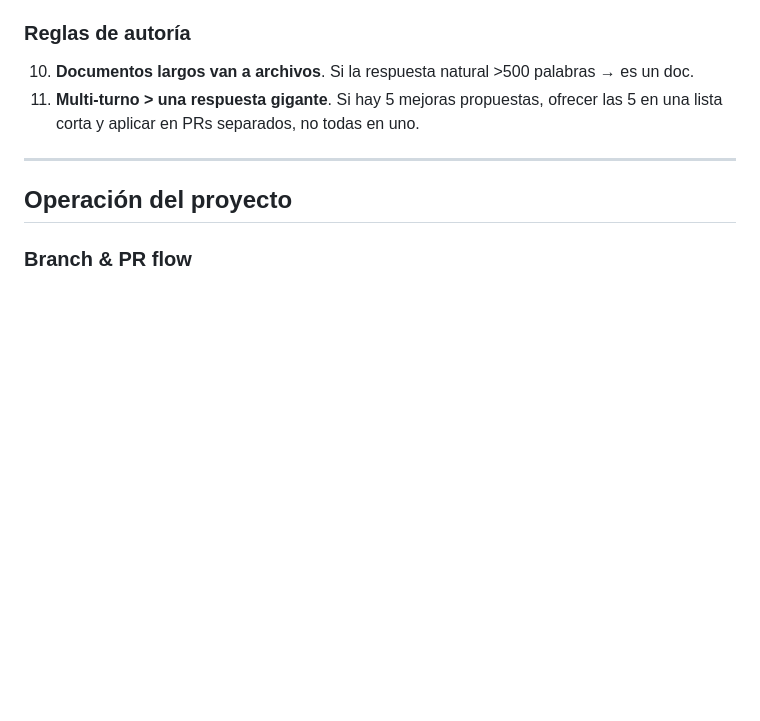
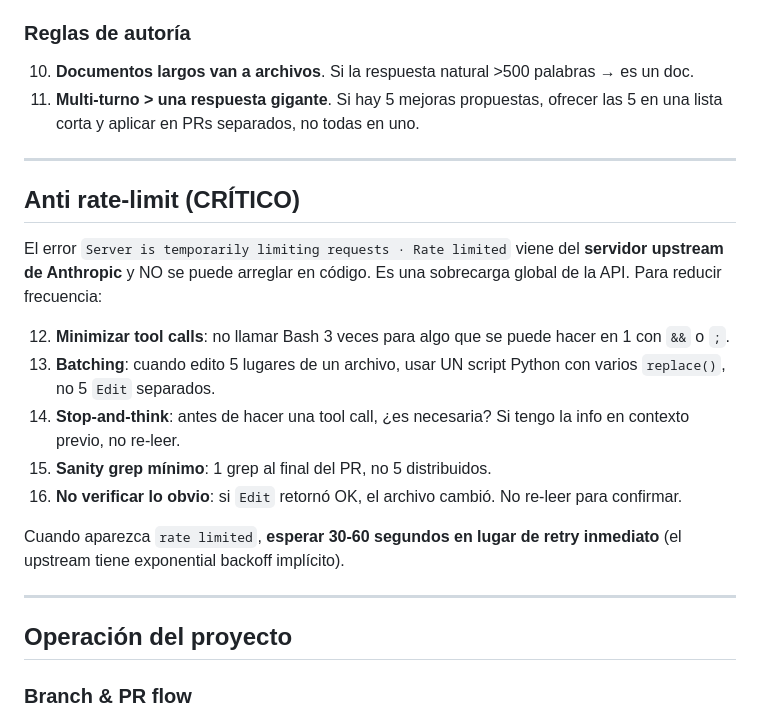
Before and after one commit to iKingRagnar/ShopyFit, a Markdown page: CLAUDE.md, the part around the change. GitHub-like rendering; blank space fills up the shorter version.

Commit message:
Add rate-limit discipline rules to CLAUDE.md (#36)
The 'Server is temporarily limiting requests · Rate limited' error
comes from Anthropic's API server (upstream overload), not from the
code. Cannot be fixed in the project. Best mitigation: reduce my
own request volume per turn. Added 5 new rules: minimize tool calls,
batch edits via single Python scripts, stop-and-think before each
call, single sanity grep at end, no re-verifying the obvious. Plus
a backoff strategy when the error does appear.

Co-authored-by: Claude <claude@anthropic.com>

```diff
--- a/CLAUDE.md
+++ b/CLAUDE.md
@@ -27,6 +27,20 @@ El error `Stream idle timeout - partial response received` ocurre cuando una sol
 
 10. **Documentos largos van a archivos**. Si la respuesta natural >500 palabras → es un doc.
 11. **Multi-turno > una respuesta gigante**. Si hay 5 mejoras propuestas, ofrecer las 5 en una lista corta y aplicar en PRs separados, no todas en uno.
+
+---
+
+## Anti rate-limit (CRÍTICO)
+
+El error `Server is temporarily limiting requests · Rate limited` viene del **servidor upstream de Anthropic** y NO se puede arreglar en código. Es una sobrecarga global de la API. Para reducir frecuencia:
+
+12. **Minimizar tool calls**: no llamar Bash 3 veces para algo que se puede hacer en 1 con `&&` o `;`.
+13. **Batching**: cuando edito 5 lugares de un archivo, usar UN script Python con varios `replace()`, no 5 `Edit` separados.
+14. **Stop-and-think**: antes de hacer una tool call, ¿es necesaria? Si tengo la info en contexto previo, no re-leer.
+15. **Sanity grep mínimo**: 1 grep al final del PR, no 5 distribuidos.
+16. **No verificar lo obvio**: si `Edit` retornó OK, el archivo cambió. No re-leer para confirmar.
+
+Cuando aparezca `rate limited`, **esperar 30-60 segundos en lugar de retry inmediato** (el upstream tiene exponential backoff implícito).
 
 ---
 
```
